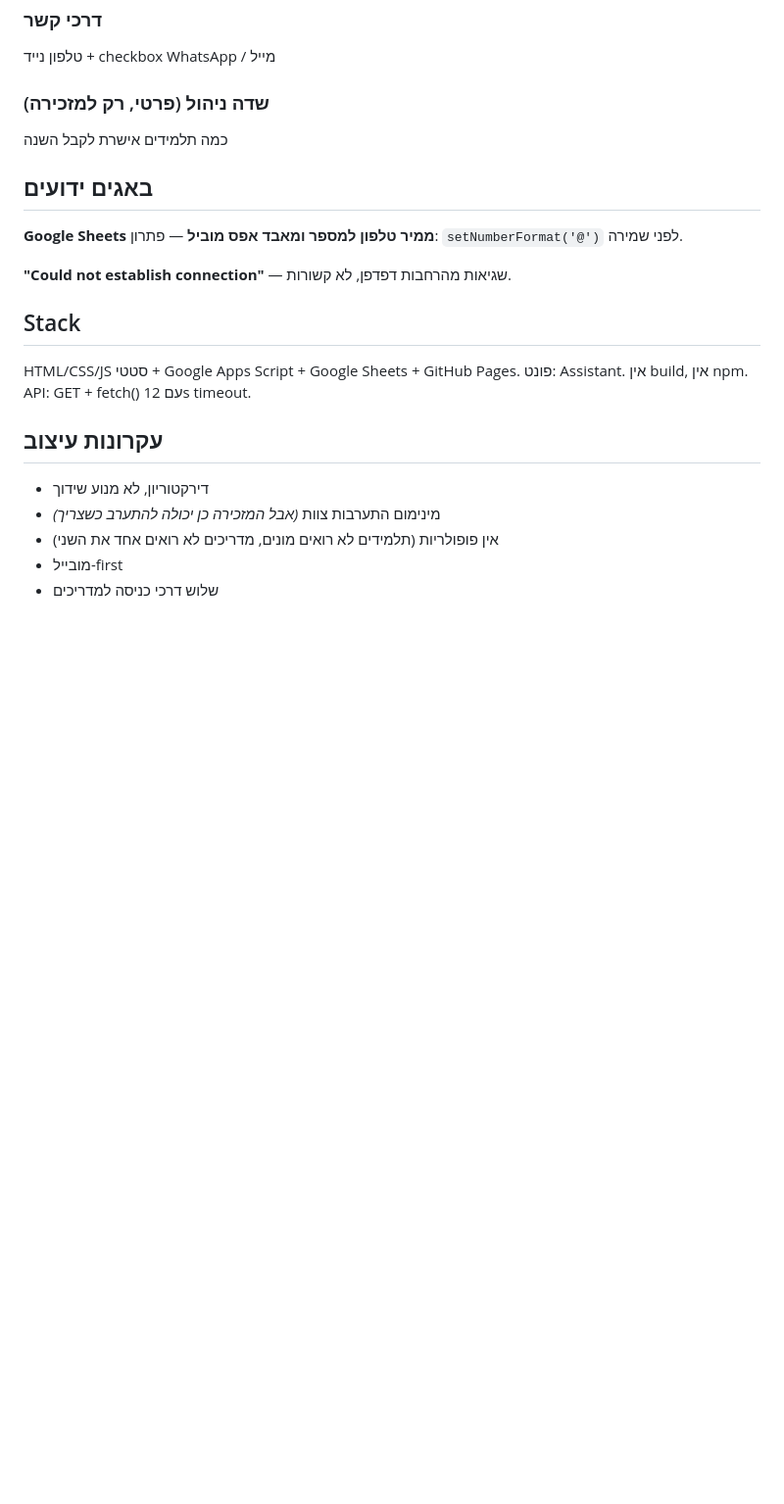
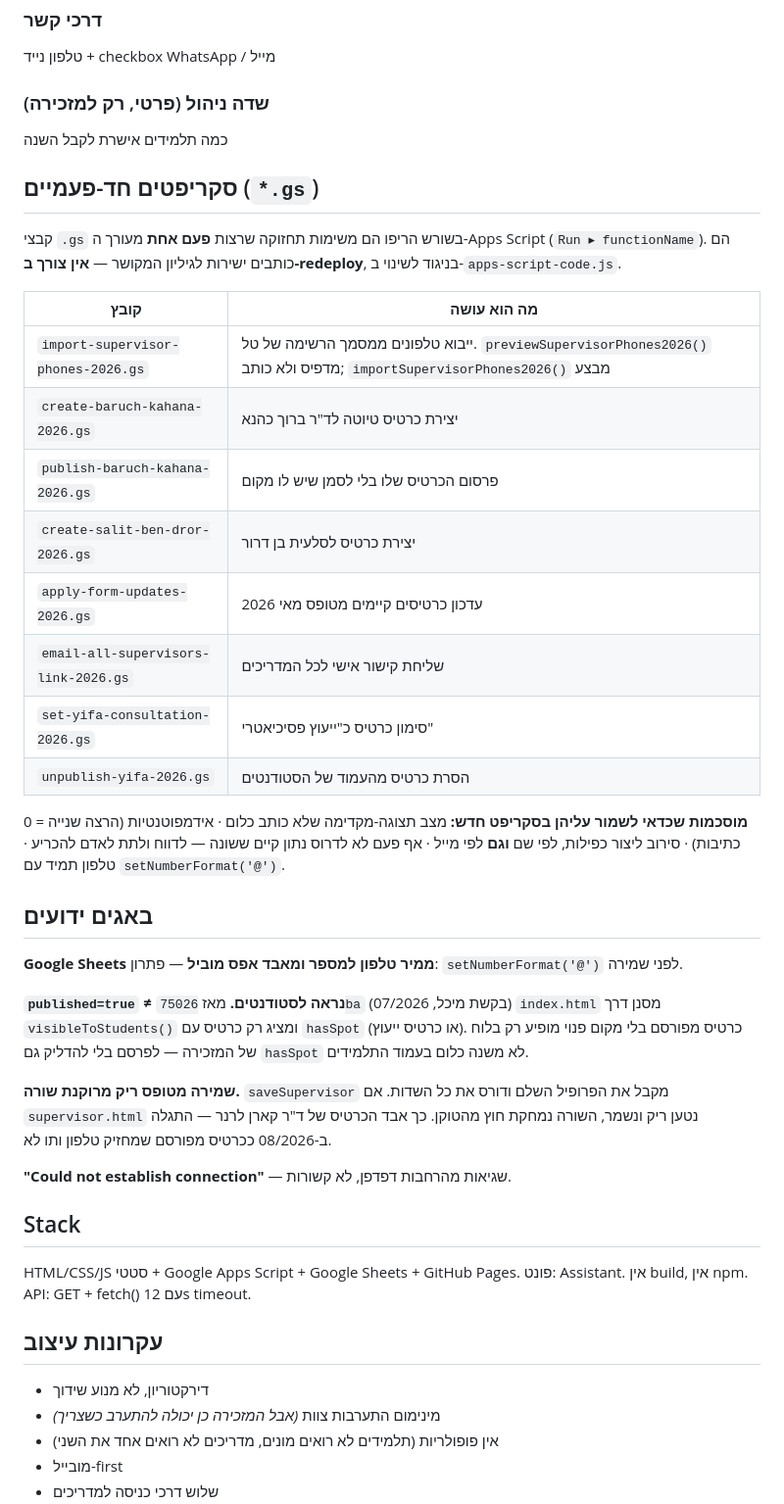
Before and after one commit to noamlow-commits/supervisor-match, a Markdown page: README.md, the part around the change. Shown at 98% size. Drawn GitHub-style; blank space fills up the shorter version.

Commit message:
docs: document the one-off .gs scripts and two real gotchas
The repo root has accumulated eight one-off maintenance scripts with no
mention in the README, so the next person has no way to know they exist,
that they run from the Apps Script editor rather than needing a redeploy,
or what conventions a new one should follow.

Also records two gotchas that cost time this week:

published=true does not make a card student-visible. Since 75026ba,
index.html filters through visibleToStudents(), so a published card with
no open spot appears only in the secretary's dashboard.

A save from an empty form blanks a row. saveSupervisor overwrites every
field from the posted profile, so if supervisor.html loads empty and
saves, the row is wiped except the token. That is how ד"ר קארן לרנר lost
her card - found in August 2026 as a published row holding a phone and
nothing else.

Co-Authored-By: Claude Opus 5 (1M context) <noreply@anthropic.com>

```diff
--- a/README.md
+++ b/README.md
@@ -141,9 +141,30 @@ Settings → `appBaseUrl` → `https://noamlow-commits.github.io/supervisor-matc
 ### שדה ניהול (פרטי, רק למזכירה)
 כמה תלמידים אישרת לקבל השנה
 
+## סקריפטים חד-פעמיים (`*.gs`)
+
+קבצי `.gs` בשורש הריפו הם משימות תחזוקה שרצות **פעם אחת** מעורך ה-Apps Script (`Run ▸ functionName`). הם כותבים ישירות לגיליון המקושר — **אין צורך ב-redeploy**, בניגוד לשינוי ב-`apps-script-code.js`.
+
+| קובץ | מה הוא עושה |
+|---|---|
+| `import-supervisor-phones-2026.gs` | ייבוא טלפונים ממסמך הרשימה של טל. `previewSupervisorPhones2026()` מדפיס ולא כותב; `importSupervisorPhones2026()` מבצע |
+| `create-baruch-kahana-2026.gs` | יצירת כרטיס טיוטה לד"ר ברוך כהנא |
+| `publish-baruch-kahana-2026.gs` | פרסום הכרטיס שלו בלי לסמן שיש לו מקום |
+| `create-salit-ben-dror-2026.gs` | יצירת כרטיס לסלעית בן דרור |
+| `apply-form-updates-2026.gs` | עדכון כרטיסים קיימים מטופס מאי 2026 |
+| `email-all-supervisors-link-2026.gs` | שליחת קישור אישי לכל המדריכים |
+| `set-yifa-consultation-2026.gs` | סימון כרטיס כ"ייעוץ פסיכיאטרי" |
+| `unpublish-yifa-2026.gs` | הסרת כרטיס מהעמוד של הסטודנטים |
+
+**מוסכמות שכדאי לשמור עליהן בסקריפט חדש:** מצב תצוגה-מקדימה שלא כותב כלום · אידמפוטנטיות (הרצה שנייה = 0 כתיבות) · סירוב ליצור כפילות, לפי שם **וגם** לפי מייל · אף פעם לא לדרוס נתון קיים ששונה — לדווח ולתת לאדם להכריע · טלפון תמיד עם `setNumberFormat('@')`.
+
 ## באגים ידועים
 
 **Google Sheets ממיר טלפון למספר ומאבד אפס מוביל** — פתרון: `setNumberFormat('@')` לפני שמירה.
+
+**`published=true` ≠ נראה לסטודנטים.** מאז `75026ba` (בקשת מיכל, 07/2026) `index.html` מסנן דרך `visibleToStudents()` ומציג רק כרטיס עם `hasSpot` (או כרטיס ייעוץ). כרטיס מפורסם בלי מקום פנוי מופיע רק בלוח של המזכירה — לפרסם בלי להדליק גם `hasSpot` לא משנה כלום בעמוד התלמידים.
+
+**שמירה מטופס ריק מרוקנת שורה.** `saveSupervisor` מקבל את הפרופיל השלם ודורס את כל השדות. אם `supervisor.html` נטען ריק ונשמר, השורה נמחקת חוץ מהטוקן. כך אבד הכרטיס של ד"ר קארן לרנר — התגלה ב-08/2026 ככרטיס מפורסם שמחזיק טלפון ותו לא.
 
 **"Could not establish connection"** — שגיאות מהרחבות דפדפן, לא קשורות.
 
```
